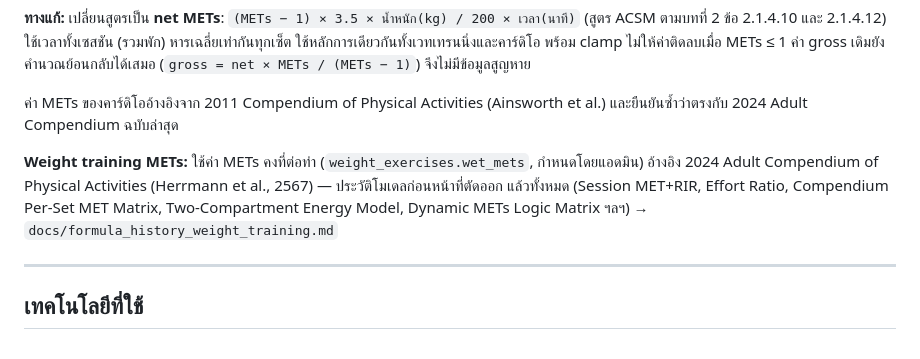
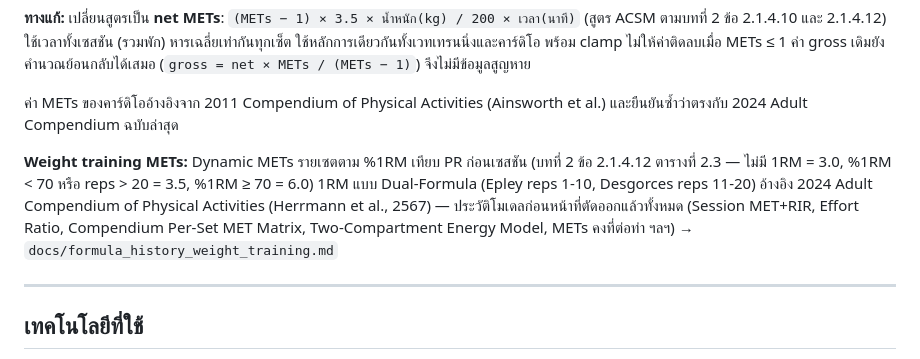
Before and after one commit to Nattaphong001/food-and-fit, a Markdown page: README.md, the part around the change. Rendered like a GitHub page.

Commit message:
docs: describe dynamic per-set METs for weight training
Update the README summary and move the fixed per-exercise METs model into
the formula history.

```diff
--- a/README.md
+++ b/README.md
@@ -92,10 +92,12 @@
 
 ค่า METs ของคาร์ดิโออ้างอิงจาก 2011 Compendium of Physical Activities (Ainsworth et al.) และยืนยันซ้ำว่าตรงกับ 2024 Adult Compendium ฉบับล่าสุด
 
-**Weight training METs:** ใช้ค่า METs คงที่ต่อท่า (`weight_exercises.wet_mets`, กำหนดโดยแอดมิน) อ้างอิง
-2024 Adult Compendium of Physical Activities (Herrmann et al., 2567) — ประวัติโมเดลก่อนหน้าที่ตัดออก
-แล้วทั้งหมด (Session MET+RIR, Effort Ratio, Compendium Per-Set MET Matrix, Two-Compartment Energy
-Model, Dynamic METs Logic Matrix ฯลฯ) → `docs/formula_history_weight_training.md`
+**Weight training METs:** Dynamic METs รายเซตตาม %1RM เทียบ PR ก่อนเซสชัน (บทที่ 2 ข้อ 2.1.4.12
+ตารางที่ 2.3 — ไม่มี 1RM = 3.0, %1RM < 70 หรือ reps > 20 = 3.5, %1RM ≥ 70 = 6.0) 1RM แบบ Dual-Formula
+(Epley reps 1-10, Desgorces reps 11-20) อ้างอิง 2024 Adult Compendium of Physical Activities (Herrmann
+et al., 2567) — ประวัติโมเดลก่อนหน้าที่ตัดออกแล้วทั้งหมด (Session MET+RIR, Effort Ratio, Compendium
+Per-Set MET Matrix, Two-Compartment Energy Model, METs คงที่ต่อท่า ฯลฯ) →
+`docs/formula_history_weight_training.md`
 
 ---
 
```
